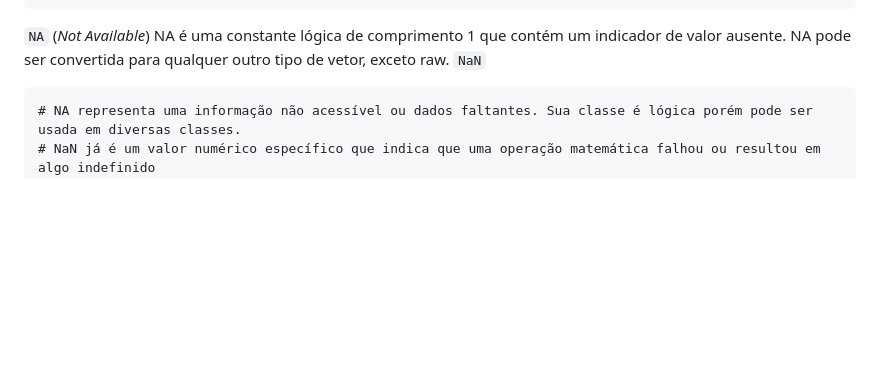
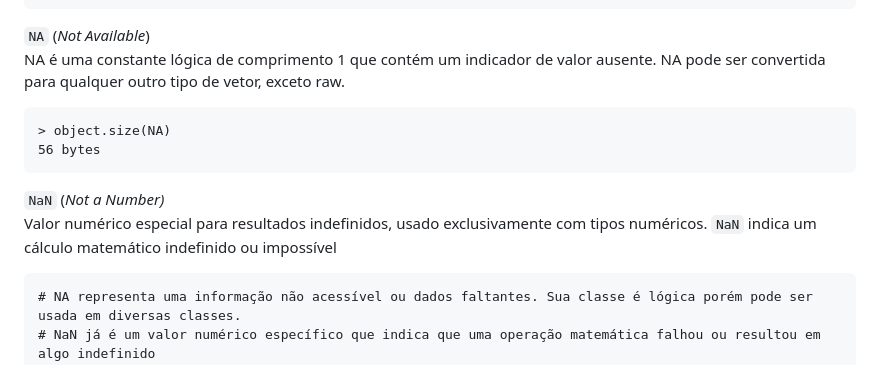
Before and after one commit to fduarte79/r, a Markdown page: conteudos/introducao/objetos.md, the part around the change. GitHub-like rendering; blank space fills up the shorter version.

````diff
--- a/conteudos/introducao/objetos.md
+++ b/conteudos/introducao/objetos.md
@@ -71,9 +71,15 @@ Boolenao
 > class(falso)
 [1] "logical"
 ```
-`NA` (*Not Available*)
+`NA` (*Not Available*)\
 NA é uma constante lógica de comprimento 1 que contém um indicador de valor ausente. NA pode ser convertida para qualquer outro tipo de vetor, exceto raw.
-`NaN`
+```
+> object.size(NA)
+56 bytes
+```
+`NaN` (*Not a Number)*\
+Valor numérico especial para resultados indefinidos, usado exclusivamente com tipos numéricos. `NaN` indica um cálculo matemático indefinido ou impossível
+
 ```
 # NA representa uma informação não acessível ou dados faltantes. Sua classe é lógica porém pode ser usada em diversas classes.
 # NaN já é um valor numérico específico que indica que uma operação matemática falhou ou resultou em algo indefinido
````
